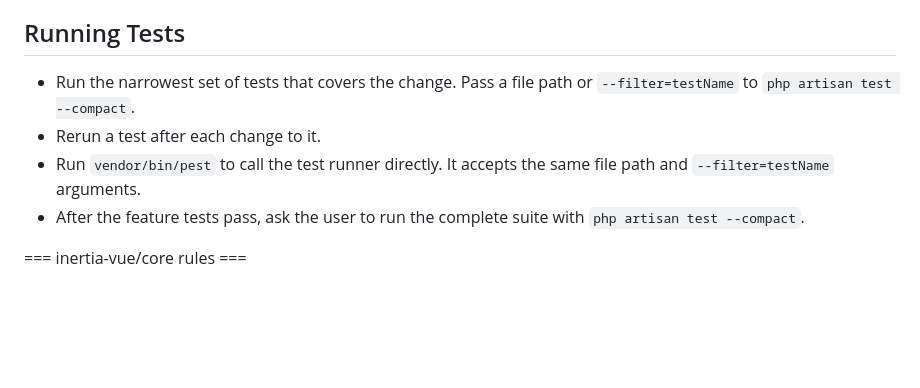
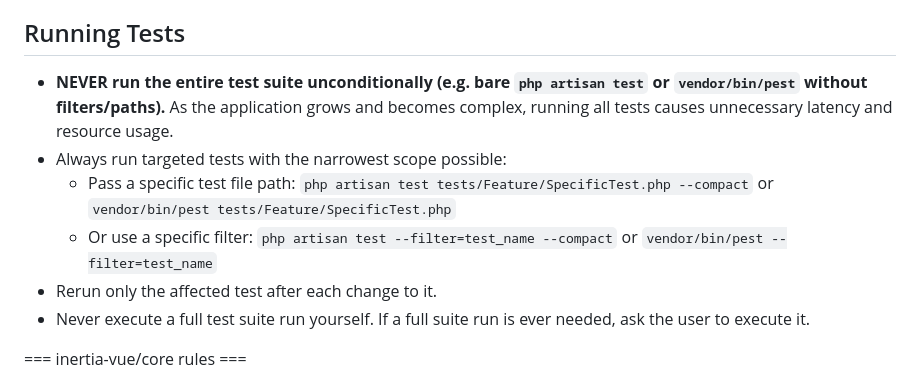
Before and after one commit to TMaulana26/anisul-quran, a Markdown page: AGENTS.md, the part around the change. Rendered like a GitHub page; blank space fills up the shorter version.

Commit message:
chore: enforce targeted test execution policy in AGENTS.md
- Forbid running full test suite blindly without filters or path arguments
- Enforce running narrow tests with specific file paths or --filter flags
- Prevent latency and resource overhead as the application test suite grows

```diff
--- a/AGENTS.md
+++ b/AGENTS.md
@@ -198,10 +198,12 @@ This project has domain-specific skills available in `.agents/skills/`. You MUST
 
 ## Running Tests
 
-- Run the narrowest set of tests that covers the change. Pass a file path or `--filter=testName` to `php artisan test --compact`.
-- Rerun a test after each change to it.
-- Run `vendor/bin/pest` to call the test runner directly. It accepts the same file path and `--filter=testName` arguments.
-- After the feature tests pass, ask the user to run the complete suite with `php artisan test --compact`.
+- **NEVER run the entire test suite unconditionally (e.g. bare `php artisan test` or `vendor/bin/pest` without filters/paths).** As the application grows and becomes complex, running all tests causes unnecessary latency and resource usage.
+- Always run targeted tests with the narrowest scope possible:
+  - Pass a specific test file path: `php artisan test tests/Feature/SpecificTest.php --compact` or `vendor/bin/pest tests/Feature/SpecificTest.php`
+  - Or use a specific filter: `php artisan test --filter=test_name --compact` or `vendor/bin/pest --filter=test_name`
+- Rerun only the affected test after each change to it.
+- Never execute a full test suite run yourself. If a full suite run is ever needed, ask the user to execute it.
 
 === inertia-vue/core rules ===
 
```
